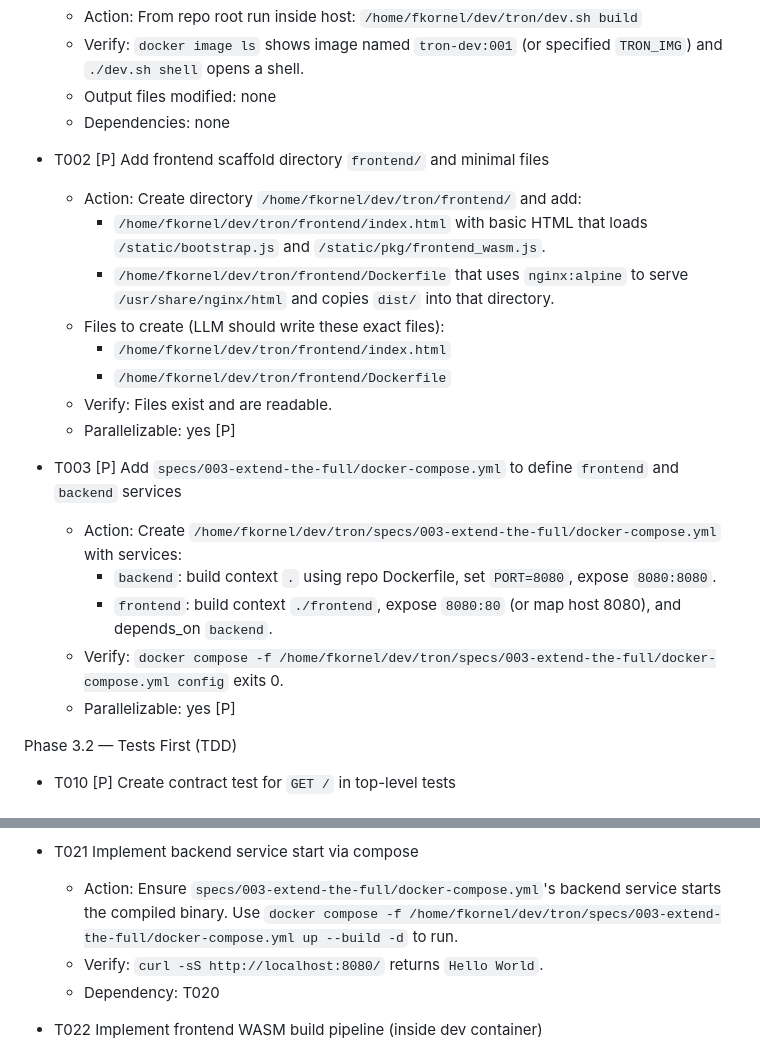
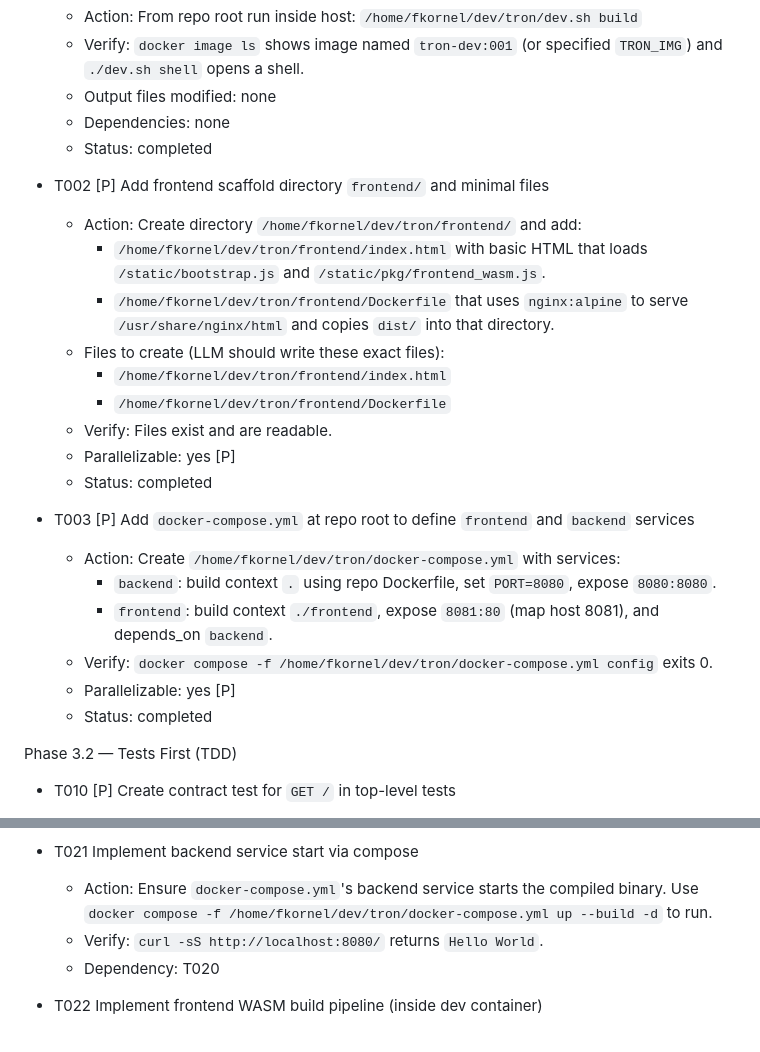
Before and after one commit to fkornel/tron, a Markdown page: specs/003-extend-the-full/tasks.md, 2 parts joined by grey strips. Rendered like a GitHub page.

Commit message:
docs(tasks): mark T001-T003 completed in spec 003 tasks.md

```diff
--- a/specs/003-extend-the-full/tasks.md
+++ b/specs/003-extend-the-full/tasks.md
@@ -16,6 +16,7 @@ Phase 3.1 — Setup
   - Verify: `docker image ls` shows image named `tron-dev:001` (or specified `TRON_IMG`) and `./dev.sh shell` opens a shell.
   - Output files modified: none
   - Dependencies: none
+  - Status: completed
 
 - T002 [P] Add frontend scaffold directory `frontend/` and minimal files
   - Action: Create directory `/home/fkornel/dev/tron/frontend/` and add:
@@ -26,13 +27,15 @@ Phase 3.1 — Setup
     - `/home/fkornel/dev/tron/frontend/Dockerfile`
   - Verify: Files exist and are readable.
   - Parallelizable: yes [P]
+  - Status: completed
 
-- T003 [P] Add `specs/003-extend-the-full/docker-compose.yml` to define `frontend` and `backend` services
-  - Action: Create `/home/fkornel/dev/tron/specs/003-extend-the-full/docker-compose.yml` with services:
+- T003 [P] Add `docker-compose.yml` at repo root to define `frontend` and `backend` services
+  - Action: Create `/home/fkornel/dev/tron/docker-compose.yml` with services:
     - `backend`: build context `.` using repo Dockerfile, set `PORT=8080`, expose `8080:8080`.
-    - `frontend`: build context `./frontend`, expose `8080:80` (or map host 8080), and depends_on `backend`.
-  - Verify: `docker compose -f /home/fkornel/dev/tron/specs/003-extend-the-full/docker-compose.yml config` exits 0.
+    - `frontend`: build context `./frontend`, expose `8081:80` (map host 8081), and depends_on `backend`.
+  - Verify: `docker compose -f /home/fkornel/dev/tron/docker-compose.yml config` exits 0.
   - Parallelizable: yes [P]
+  - Status: completed
 
 Phase 3.2 — Tests First (TDD)
 
@@ -54,7 +57,7 @@ Phase 3.3 — Core Implementation (after tests fail)
   - Dependency: T001
 
 - T021 Implement backend service start via compose
-  - Action: Ensure `specs/003-extend-the-full/docker-compose.yml`'s backend service starts the compiled binary. Use `docker compose -f /home/fkornel/dev/tron/specs/003-extend-the-full/docker-compose.yml up --build -d` to run.
+  - Action: Ensure `docker-compose.yml`'s backend service starts the compiled binary. Use `docker compose -f /home/fkornel/dev/tron/docker-compose.yml up --build -d` to run.
   - Verify: `curl -sS http://localhost:8080/` returns `Hello World`.
   - Dependency: T020
 
```
